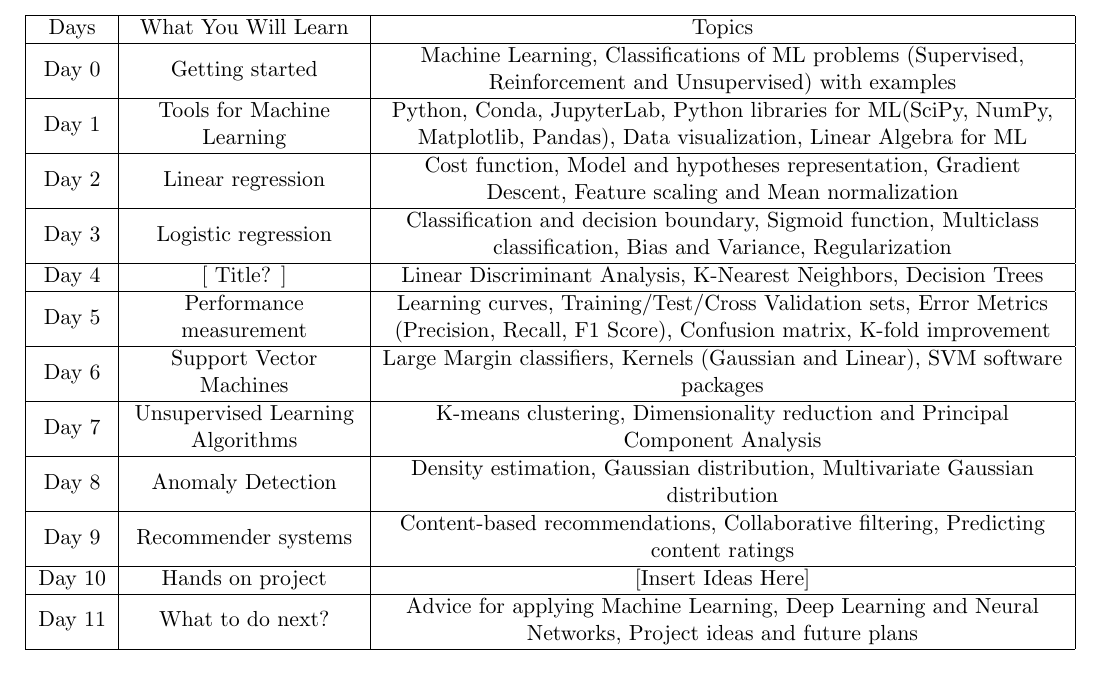
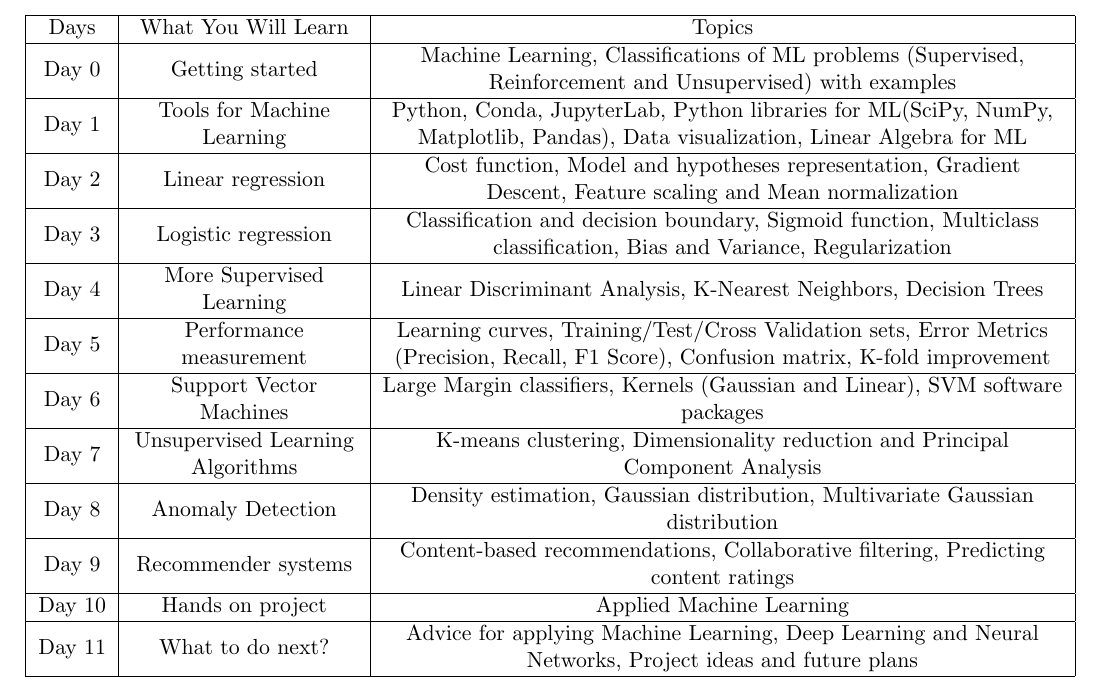
Before and after one commit to shuaibw/GyanJamStuffs, a LaTeX document (gyanJam.tex): part of the page, cut so that both start at the same text. Compiled offline with pdfLaTeX.

Commit message:
Final Edit

```diff
--- a/gyanJam.tex
+++ b/gyanJam.tex
@@ -43,13 +43,13 @@
 Day 1 & Tools for Machine Learning &Python, Conda, JupyterLab, Python libraries for ML(SciPy, NumPy, Matplotlib, Pandas), Data visualization, Linear Algebra for ML\\ \hline
 Day 2 & Linear regression &Cost function, Model and hypotheses representation, Gradient Descent, Feature scaling and Mean normalization\\ \hline
 Day 3 & Logistic regression &Classification and decision boundary, Sigmoid function, Multiclass classification, Bias and Variance, Regularization\\ \hline
-Day 4 &[ Title? ] &Linear Discriminant Analysis, K-Nearest Neighbors, Decision Trees\\ \hline
+Day 4 &More Supervised Learning &Linear Discriminant Analysis, K-Nearest Neighbors, Decision Trees\\ \hline
 Day 5 & Performance measurement &Learning curves, Training/Test/Cross Validation sets, Error Metrics (Precision, Recall, F1 Score), Confusion matrix, K-fold improvement\\ \hline
 Day 6 &Support Vector Machines&Large Margin classifiers, Kernels (Gaussian and Linear), SVM software packages\\ \hline
 Day 7 & Unsupervised Learning Algorithms & K-means clustering, Dimensionality reduction and Principal Component Analysis\\ \hline
 Day 8 & Anomaly Detection& Density estimation, Gaussian distribution, Multivariate Gaussian distribution\\ \hline
 Day 9 &Recommender systems & Content-based recommendations, Collaborative filtering, Predicting content ratings\\ \hline
-Day 10 & Hands on project & [Insert Ideas Here]\\ \hline
+Day 10 & Hands on project & Applied Machine Learning\\ \hline
 Day 11 & What to do next? &Advice for applying Machine Learning, Deep Learning and Neural Networks, Project ideas and future plans\\ \hline
 \end{tabular}
 \end{center}
```
Also changed, not shown: gyanJam.pdf, 1 other file.
